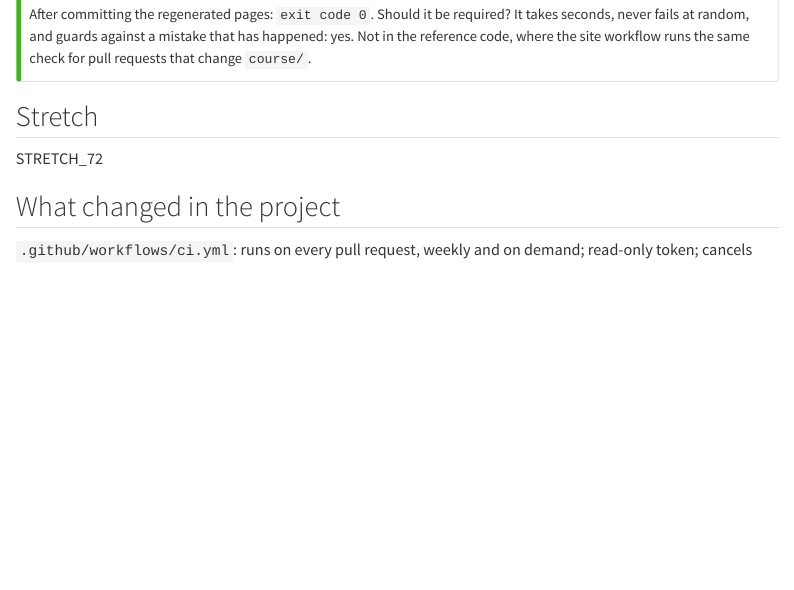
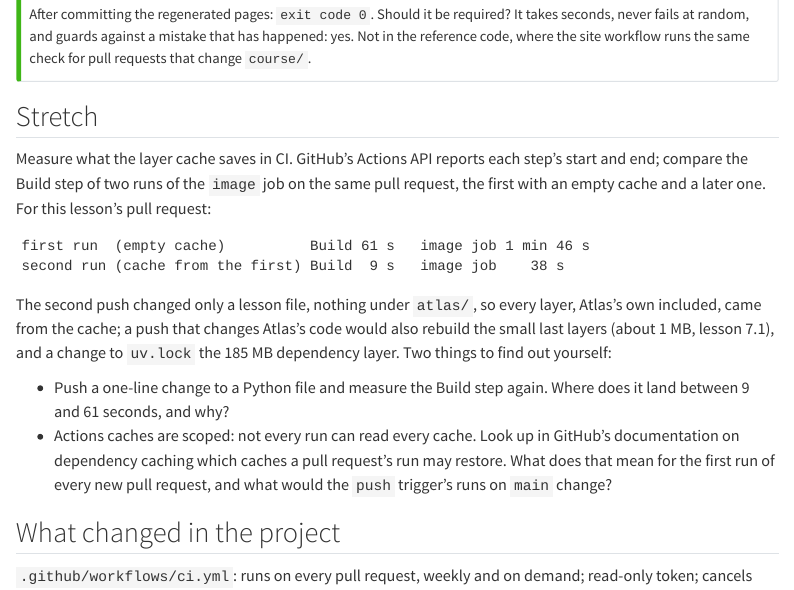
Before and after one commit to ashu-tagore/Learning_FastAPI, a Quarto document (course/part-7-production-aws/02-continuous-integration.qmd): the page in a window 1100 px wide, from 9150 px down. Rendered offline with R 4.5, knitr and Pandoc in place of Quarto, with nearby package versions; menus at the side of the page are left out; long lines of code are wrapped.

Commit message:
docs: Completed lesson 7.2 with the measured CI cache
Co-Authored-By: Claude Opus 5.5 <noreply@anthropic.com>
Claude-Session: https://claude.ai/code/session_01FLemts2YAhf2XvReQoLtad

````diff
--- a/course/part-7-production-aws/02-continuous-integration.qmd
+++ b/course/part-7-production-aws/02-continuous-integration.qmd
@@ -390,7 +390,17 @@
 
 ## Stretch
 
-STRETCH_72
+Measure what the layer cache saves in CI. GitHub's Actions API reports each step's start and end; compare the Build step of two runs of the `image` job on the same pull request, the first with an empty cache and a later one. For this lesson's pull request:
+
+```text
+first run  (empty cache)          Build 61 s   image job 1 min 46 s
+second run (cache from the first) Build  9 s   image job    38 s
+```
+
+The second push changed only a lesson file, nothing under `atlas/`, so every layer, Atlas's own included, came from the cache; a push that changes Atlas's code would also rebuild the small last layers (about 1 MB, lesson 7.1), and a change to `uv.lock` the 185 MB dependency layer. Two things to find out yourself:
+
+- Push a one-line change to a Python file and measure the Build step again. Where does it land between 9 and 61 seconds, and why?
+- Actions caches are scoped: not every run can read every cache. Look up in GitHub's documentation on dependency caching which caches a pull request's run may restore. What does that mean for the first run of every new pull request, and what would the `push` trigger's runs on `main` change?
 
 ## What changed in the project
 
````
